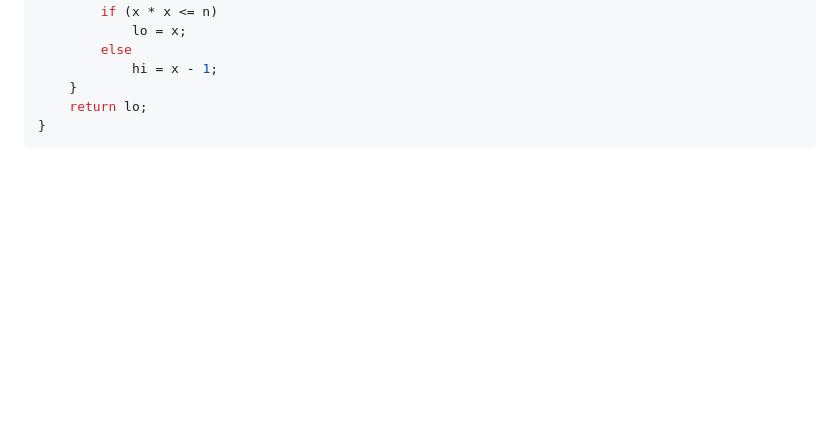
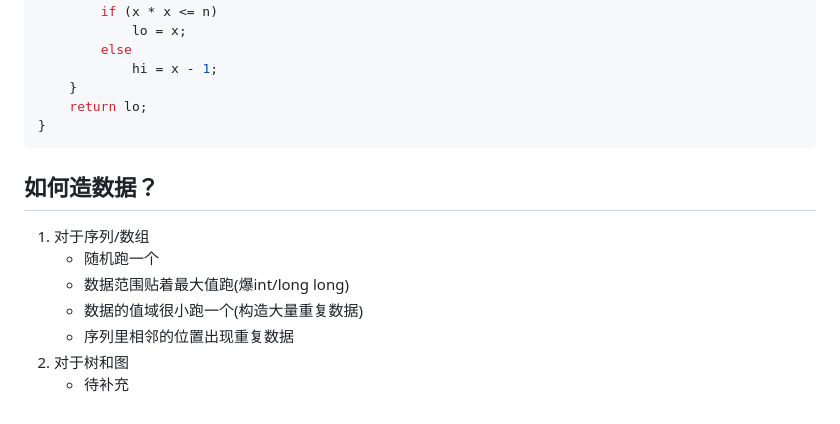
Before and after one commit to a48zhang/coolcptemplate.github.io, a Markdown page: 0-杂项.md, the part around the change. Drawn GitHub-style; blank space fills up the shorter version.

Commit message:
add 如何造数据

````diff
--- a/0-杂项.md
+++ b/0-杂项.md
@@ -273,3 +273,13 @@ i128 sqrti128(i128 n)
     return lo;
 }
 ```
+
+## 如何造数据？
+
+1. 对于序列/数组
+    - 随机跑一个
+    - 数据范围贴着最大值跑(爆int/long long)
+    - 数据的值域很小跑一个(构造大量重复数据)
+    - 序列里相邻的位置出现重复数据
+2. 对于树和图
+    - 待补充
````
